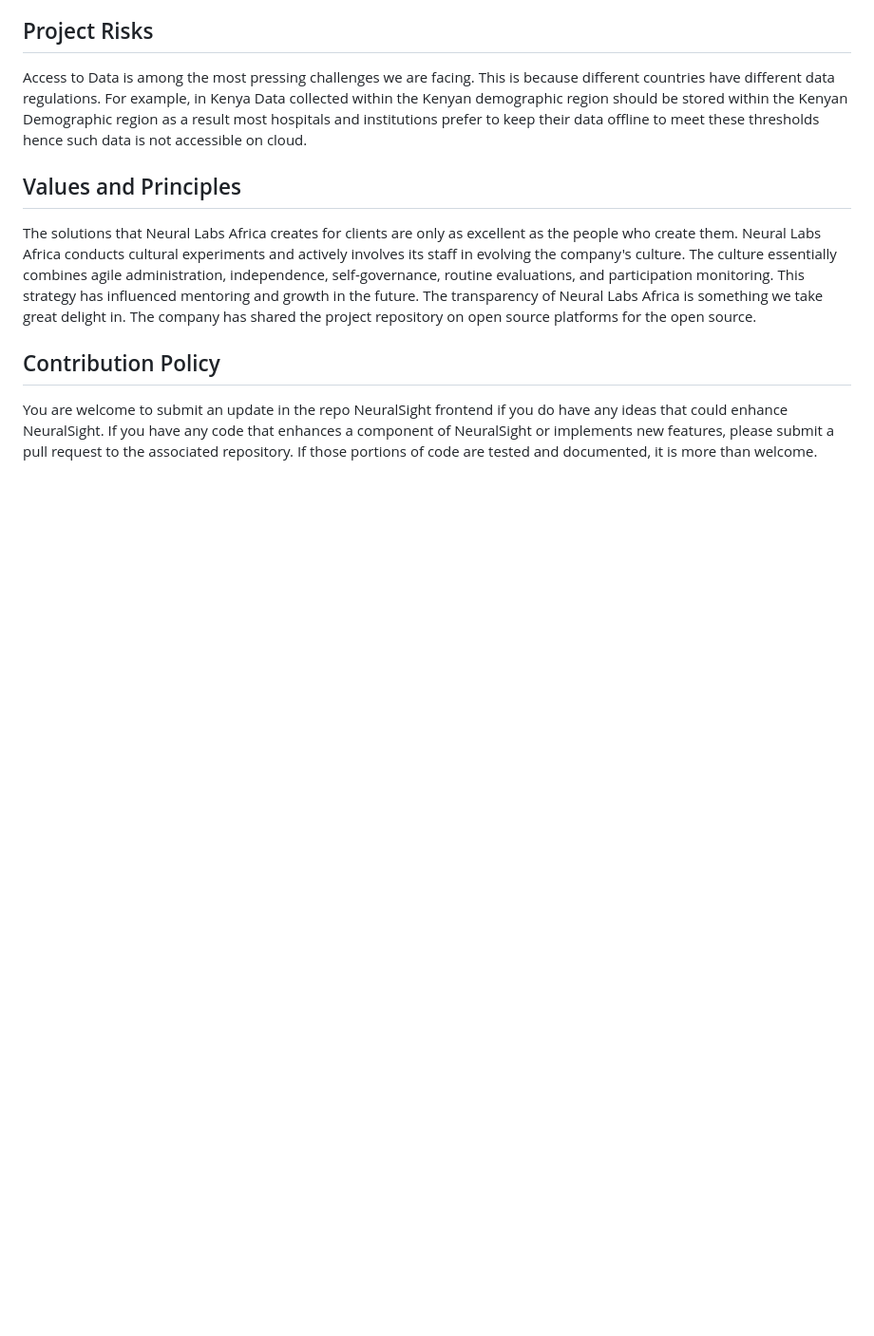
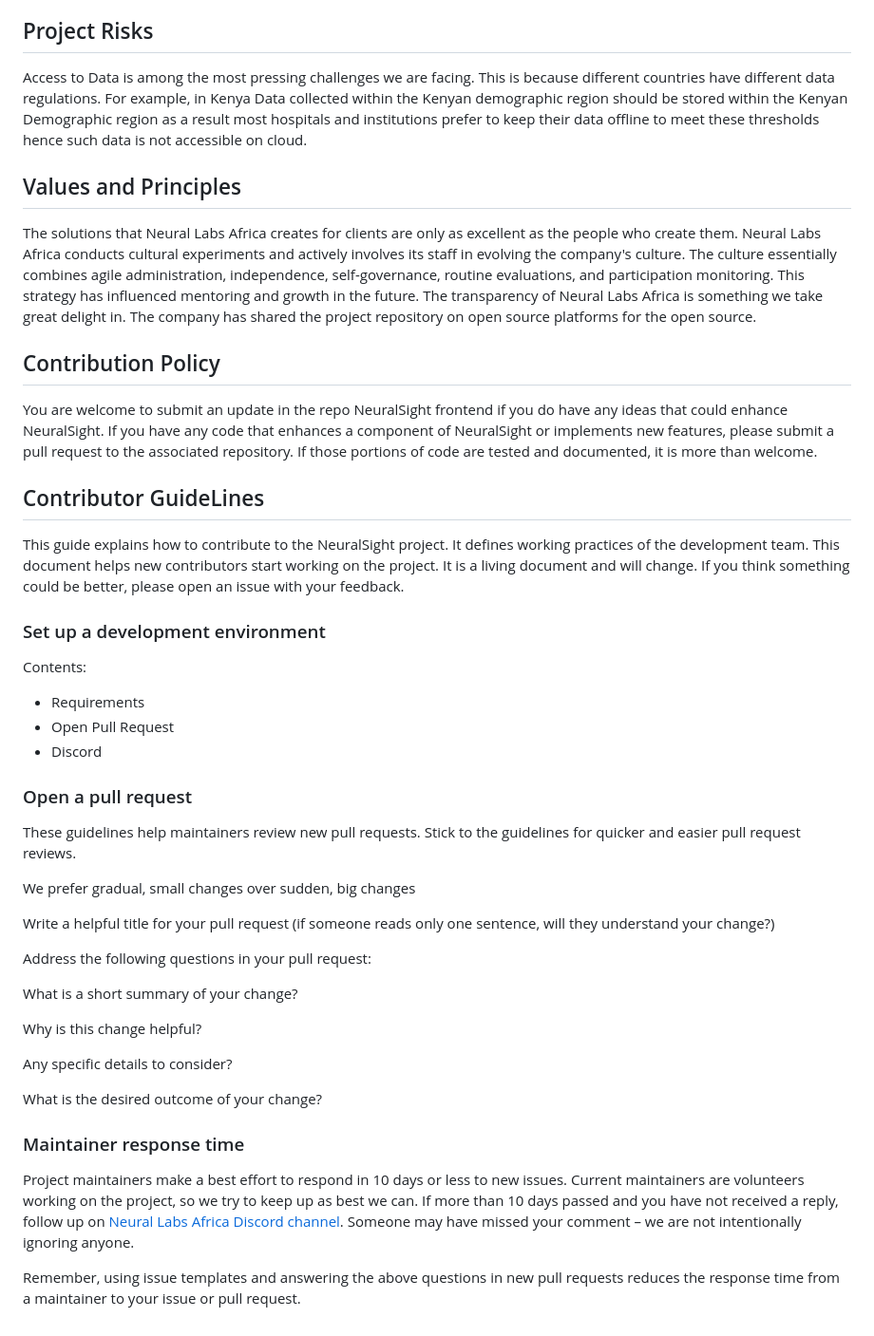
Before and after one commit to NeuralSight/NeuralSight-Company-Charter, a Markdown page: README.md, the part around the change. Shown: that part at 95% size. Drawn GitHub-style; blank space fills up the shorter version.

```diff
--- a/README.md
+++ b/README.md
@@ -50,3 +50,34 @@ on open source platforms for the open source.
 ## Contribution Policy
 You are welcome to submit an update in the repo NeuralSight frontend if you do have any ideas that could enhance NeuralSight.
 If you have any code that enhances a component of NeuralSight or implements new features, please submit a pull request to the associated repository. If those portions of code are tested and documented, it is more than welcome.
+
+## Contributor GuideLines
+This guide explains how to contribute to the NeuralSight project. It defines working practices of the development team. This document helps new contributors start working on the project. It is a living document and will change. If you think something could be better, please open an issue with your feedback.
+
+### Set up a development environment
+Contents:
+* Requirements
+* Open Pull Request
+* Discord
+
+### Open a pull request
+These guidelines help maintainers review new pull requests. Stick to the guidelines for quicker and easier pull request reviews.
+
+We prefer gradual, small changes over sudden, big changes
+
+Write a helpful title for your pull request (if someone reads only one sentence, will they understand your change?)
+
+Address the following questions in your pull request:
+
+What is a short summary of your change?
+
+Why is this change helpful?
+
+Any specific details to consider?
+
+What is the desired outcome of your change?
+
+### Maintainer response time
+Project maintainers make a best effort to respond in 10 days or less to new issues. Current maintainers are volunteers working on the project, so we try to keep up as best we can. If more than 10 days passed and you have not received a reply, follow up on [Neural Labs Africa Discord channel](https://discord.gg/gAUMtT8p). Someone may have missed your comment – we are not intentionally ignoring anyone.
+
+Remember, using issue templates and answering the above questions in new pull requests reduces the response time from a maintainer to your issue or pull request.
```
